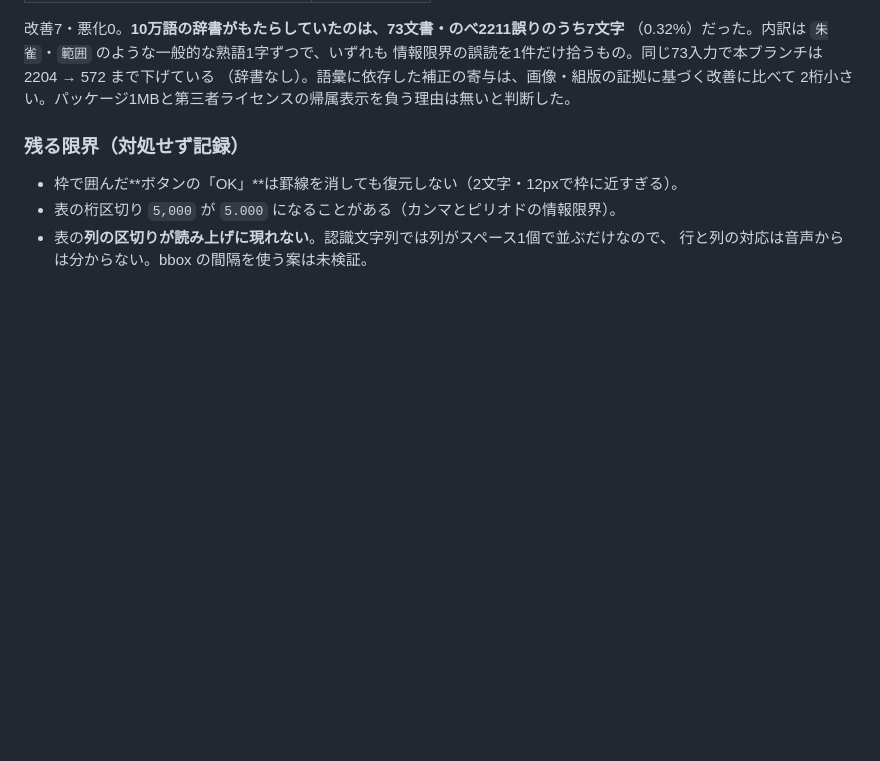
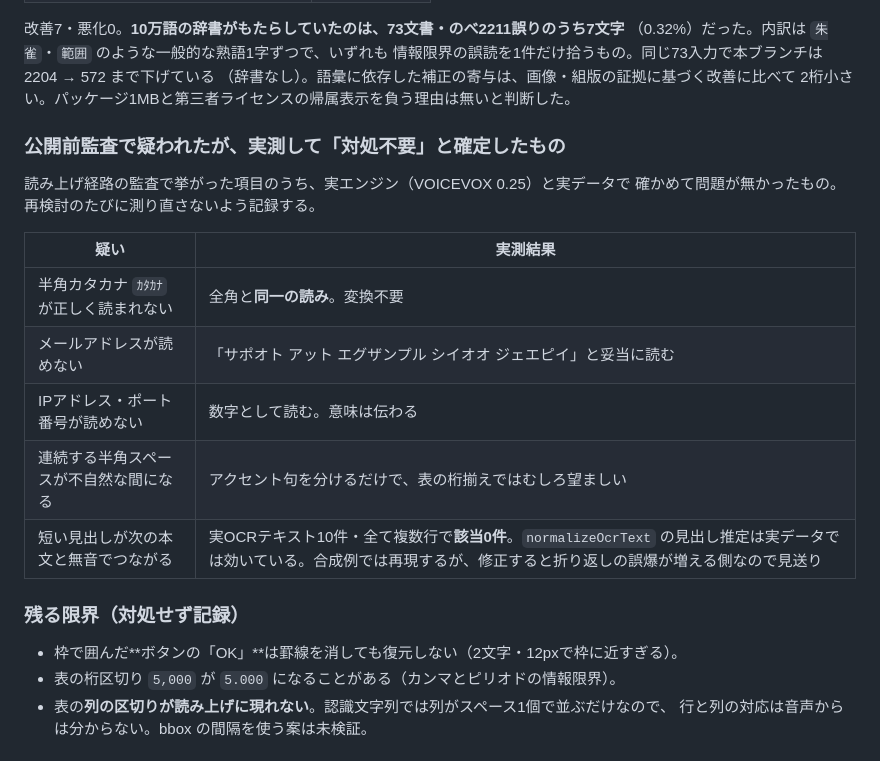
Before and after one commit to ningengakushu-dot/Web-Reader-for-VOICEVOX, a Markdown page: docs/OCR-ACCURACY.md, the part around the change. Rendered like a GitHub page; blank space fills up the shorter version.

Commit message:
docs: 監査で疑われたが実測で対処不要と確定した項目を記録
半角カタカナ・メールアドレス・IPアドレス・連続空白は実エンジンで妥当に
読まれる。短い見出しの融合は実OCRテキスト10件で該当0件だった。

Co-Authored-By: Claude Opus 5 <noreply@anthropic.com>

```diff
--- a/docs/OCR-ACCURACY.md
+++ b/docs/OCR-ACCURACY.md
@@ -111,6 +111,19 @@ Web媒体の悪化1件（`ui_yugo_12_dsf1` 9→10）は、元から誤読され
 情報限界の誤読を1件だけ拾うもの。同じ73入力で本ブランチは 2204 → 572 まで下げている
 （辞書なし）。語彙に依存した補正の寄与は、画像・組版の証拠に基づく改善に比べて
 2桁小さい。パッケージ1MBと第三者ライセンスの帰属表示を負う理由は無いと判断した。
+
+### 公開前監査で疑われたが、実測して「対処不要」と確定したもの
+
+読み上げ経路の監査で挙がった項目のうち、実エンジン（VOICEVOX 0.25）と実データで
+確かめて問題が無かったもの。再検討のたびに測り直さないよう記録する。
+
+| 疑い | 実測結果 |
+|---|---|
+| 半角カタカナ `ｶﾀｶﾅ` が正しく読まれない | 全角と**同一の読み**。変換不要 |
+| メールアドレスが読めない | 「サポオト アット エグザンプル シイオオ ジェエピイ」と妥当に読む |
+| IPアドレス・ポート番号が読めない | 数字として読む。意味は伝わる |
+| 連続する半角スペースが不自然な間になる | アクセント句を分けるだけで、表の桁揃えではむしろ望ましい |
+| 短い見出しが次の本文と無音でつながる | 実OCRテキスト10件・全て複数行で**該当0件**。`normalizeOcrText` の見出し推定は実データでは効いている。合成例では再現するが、修正すると折り返しの誤爆が増える側なので見送り |
 
 ### 残る限界（対処せず記録）
 
```
